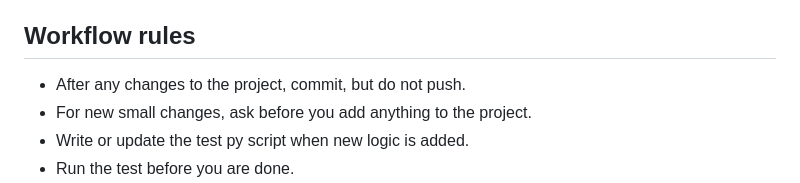
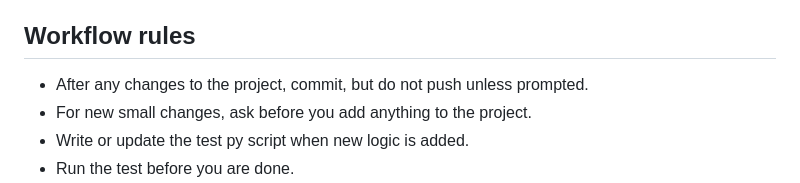
Before and after one commit to Tobzz100/KvittoR-knaren, a Markdown page: AGENTS.md, the part around the change. GitHub-like rendering.

Commit message:
Tillåt push i AGENTS.md när användaren ber om det
Co-Authored-By: Claude Opus 5.5 <noreply@anthropic.com>

```diff
--- a/AGENTS.md
+++ b/AGENTS.md
@@ -34,7 +34,7 @@ There is no build step or linter configured. `requirements.txt` lists the repo's
 
 ## Workflow rules
 
-- After any changes to the project, commit, but do not push.
+- After any changes to the project, commit, but do not push unless prompted.
 - For new small changes, ask before you add anything to the project.
 - Write or update the test py script when new logic is added.
 - Run the test before you are done.
```
